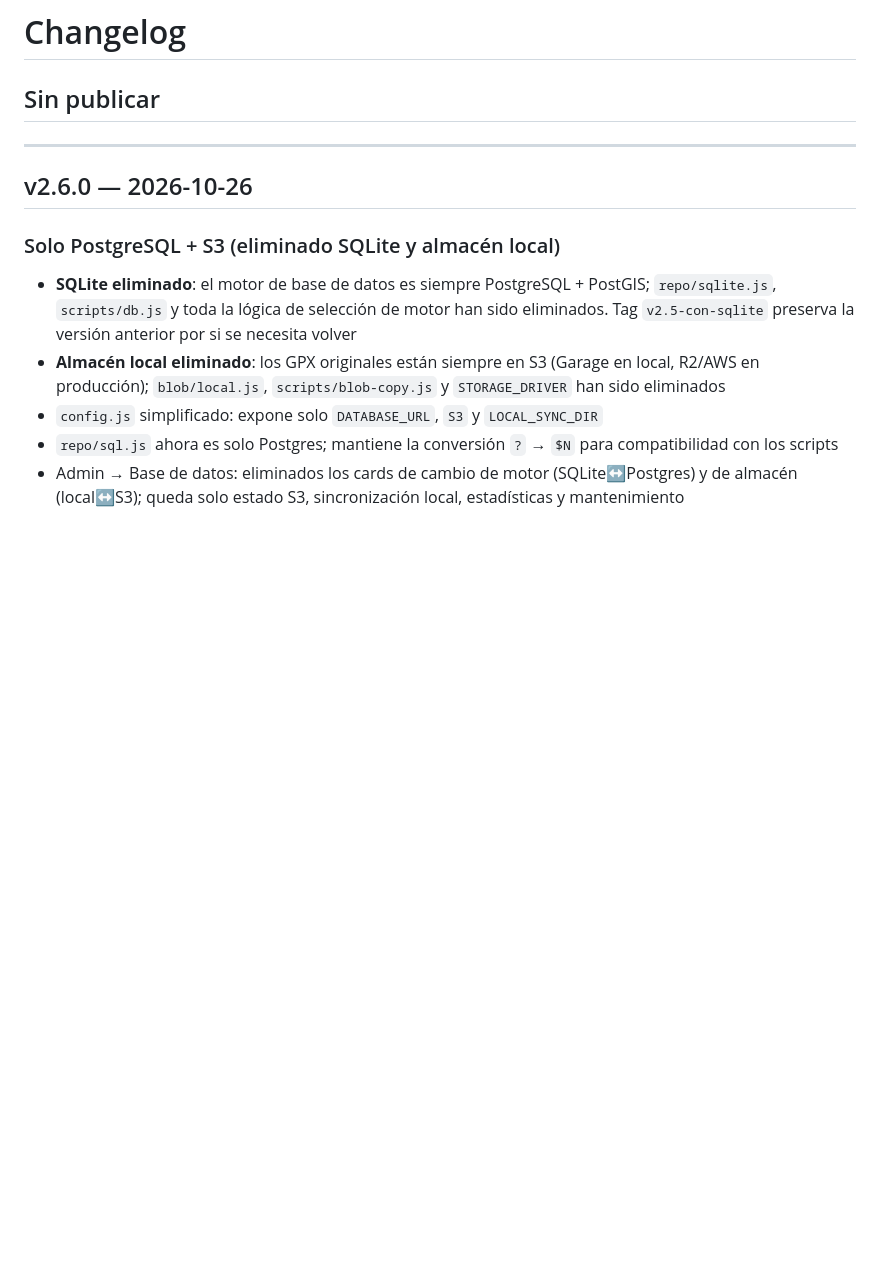
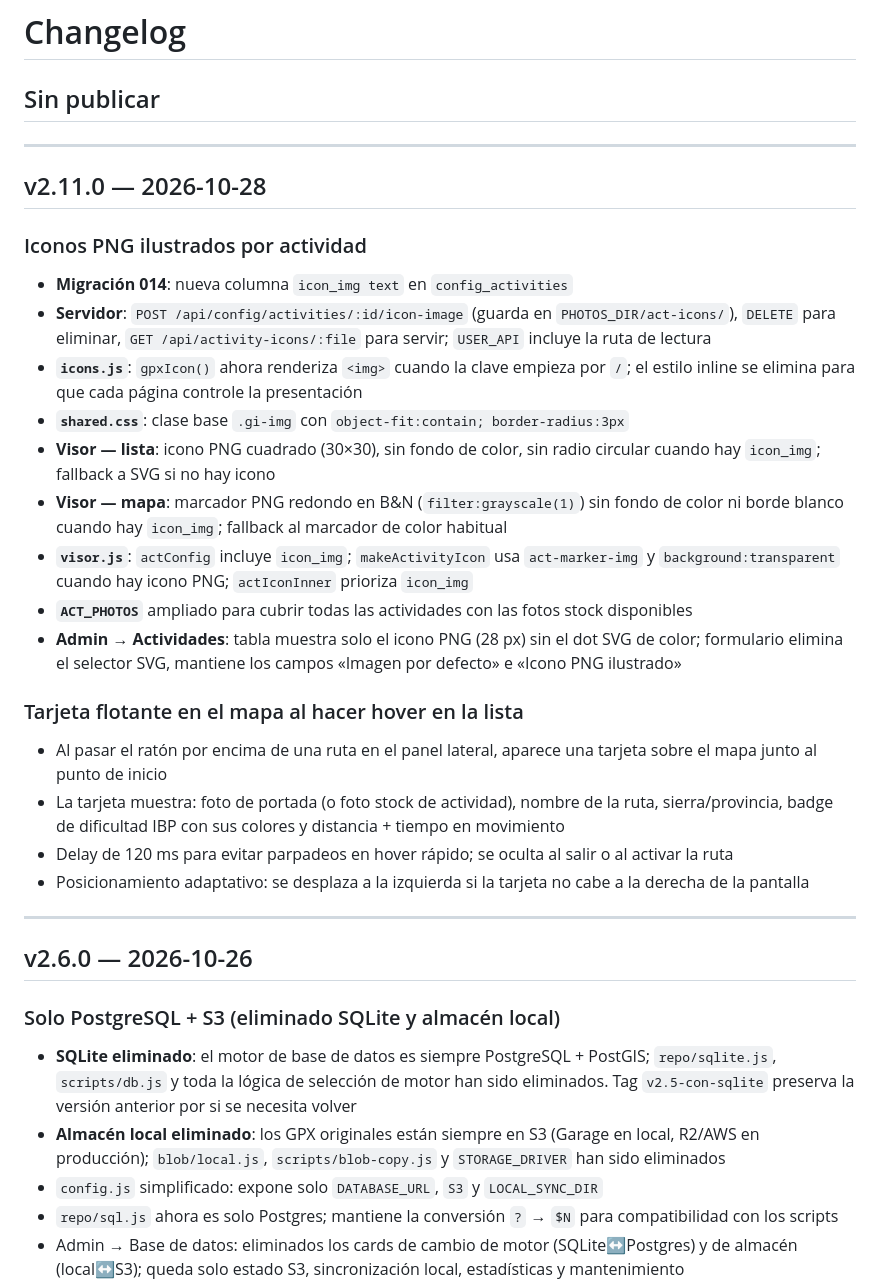
Before and after one commit to ClifClimber/gpxlibrary, a Markdown page: CHANGELOG.md, the part around the change. Drawn GitHub-style; blank space fills up the shorter version.

Commit message:
docs: release notes v2.11.0 en CHANGELOG.md
Co-Authored-By: Claude Sonnet 4.6 <noreply@anthropic.com>

```diff
--- a/CHANGELOG.md
+++ b/CHANGELOG.md
@@ -1,6 +1,29 @@
 # Changelog
 
 ## Sin publicar
+
+---
+
+## v2.11.0 — 2026-10-28
+
+### Iconos PNG ilustrados por actividad
+
+- **Migración 014**: nueva columna `icon_img text` en `config_activities`
+- **Servidor**: `POST /api/config/activities/:id/icon-image` (guarda en `PHOTOS_DIR/act-icons/`), `DELETE` para eliminar, `GET /api/activity-icons/:file` para servir; `USER_API` incluye la ruta de lectura
+- **`icons.js`**: `gpxIcon()` ahora renderiza `<img>` cuando la clave empieza por `/`; el estilo inline se elimina para que cada página controle la presentación
+- **`shared.css`**: clase base `.gi-img` con `object-fit:contain; border-radius:3px`
+- **Visor — lista**: icono PNG cuadrado (30×30), sin fondo de color, sin radio circular cuando hay `icon_img`; fallback a SVG si no hay icono
+- **Visor — mapa**: marcador PNG redondo en B&N (`filter:grayscale(1)`) sin fondo de color ni borde blanco cuando hay `icon_img`; fallback al marcador de color habitual
+- **`visor.js`**: `actConfig` incluye `icon_img`; `makeActivityIcon` usa `act-marker-img` y `background:transparent` cuando hay icono PNG; `actIconInner` prioriza `icon_img`
+- **`ACT_PHOTOS`** ampliado para cubrir todas las actividades con las fotos stock disponibles
+- **Admin → Actividades**: tabla muestra solo el icono PNG (28 px) sin el dot SVG de color; formulario elimina el selector SVG, mantiene los campos «Imagen por defecto» e «Icono PNG ilustrado»
+
+### Tarjeta flotante en el mapa al hacer hover en la lista
+
+- Al pasar el ratón por encima de una ruta en el panel lateral, aparece una tarjeta sobre el mapa junto al punto de inicio
+- La tarjeta muestra: foto de portada (o foto stock de actividad), nombre de la ruta, sierra/provincia, badge de dificultad IBP con sus colores y distancia + tiempo en movimiento
+- Delay de 120 ms para evitar parpadeos en hover rápido; se oculta al salir o al activar la ruta
+- Posicionamiento adaptativo: se desplaza a la izquierda si la tarjeta no cabe a la derecha de la pantalla
 
 ---
 
```
